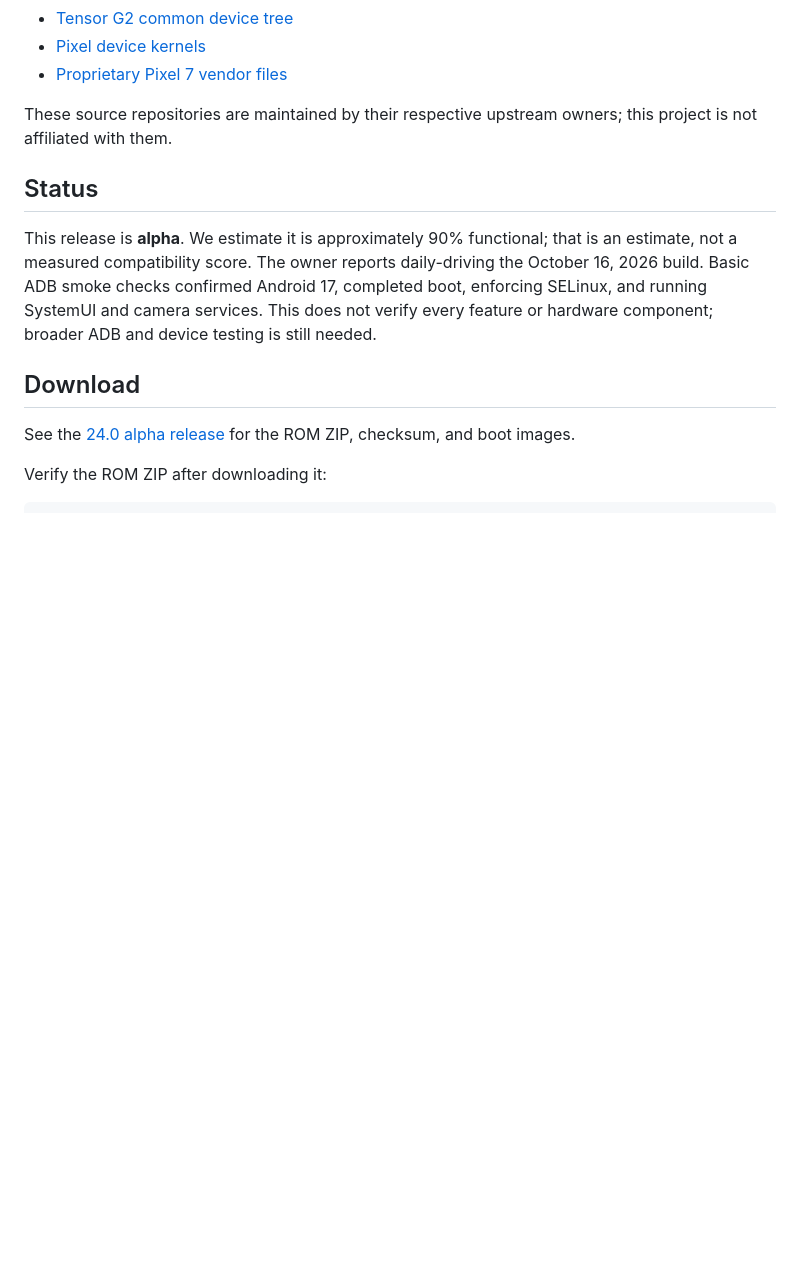
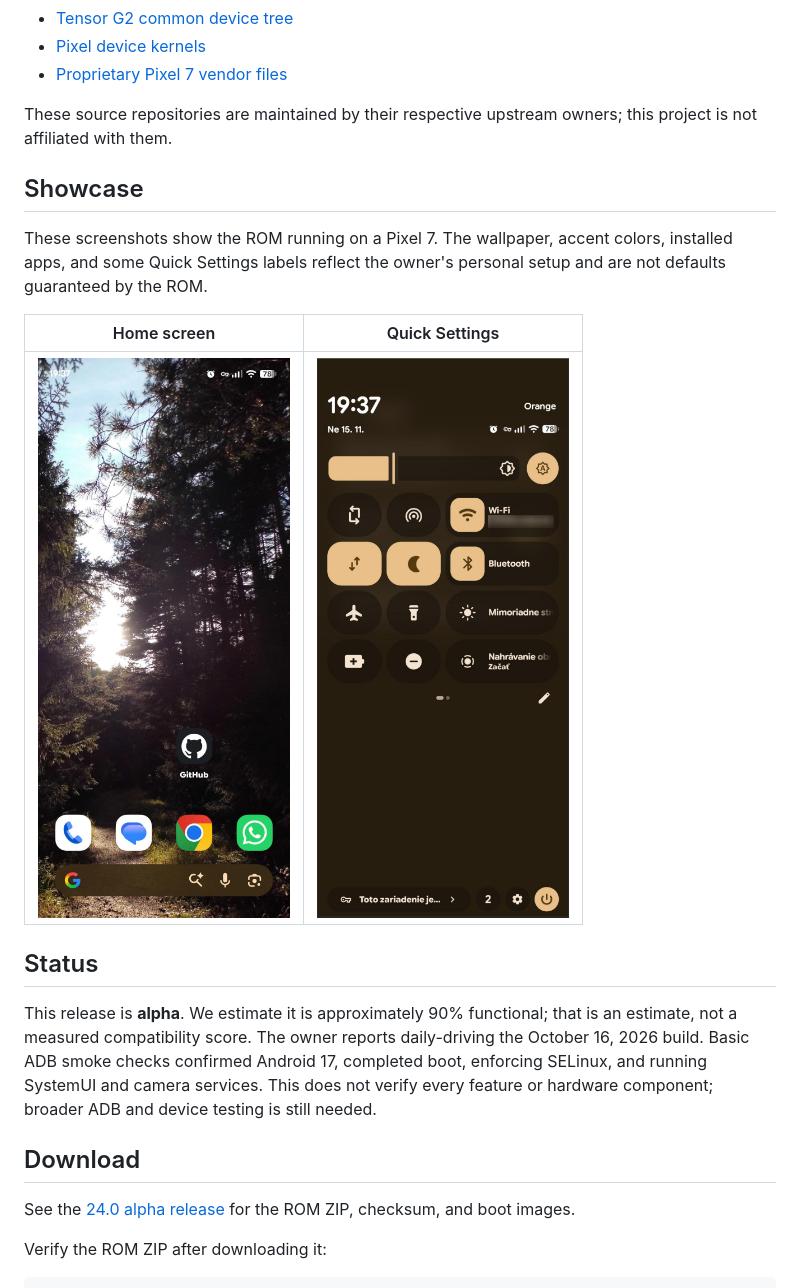
Before and after one commit to lineage-panther/panther-release-24.0, a Markdown page: README.md, the part around the change. Rendered like a GitHub page; pictures changed too: docs/showcase/home-screen.jpg (added), docs/showcase/quick-settings.png (added); blank space fills up the shorter version.

Commit message:
Add Pixel 7 UI showcase screenshots
Co-authored-by: Copilot App <223556219+Copilot@users.noreply.github.com>

```diff
--- a/README.md
+++ b/README.md
@@ -16,6 +16,14 @@ The build is assembled using this project's [custom manifest](https://github.com
 - [Proprietary Pixel 7 vendor files](https://github.com/TheMuppets/proprietary_vendor_google_panther/tree/lineage-24.0)
 
 These source repositories are maintained by their respective upstream owners; this project is not affiliated with them.
+
+## Showcase
+
+These screenshots show the ROM running on a Pixel 7. The wallpaper, accent colors, installed apps, and some Quick Settings labels reflect the owner's personal setup and are not defaults guaranteed by the ROM.
+
+| Home screen | Quick Settings |
+| --- | --- |
+| ![Pixel 7 home screen](docs/showcase/home-screen.jpg) | ![Pixel 7 Quick Settings](docs/showcase/quick-settings.png) |
 
 ## Status
 
```
